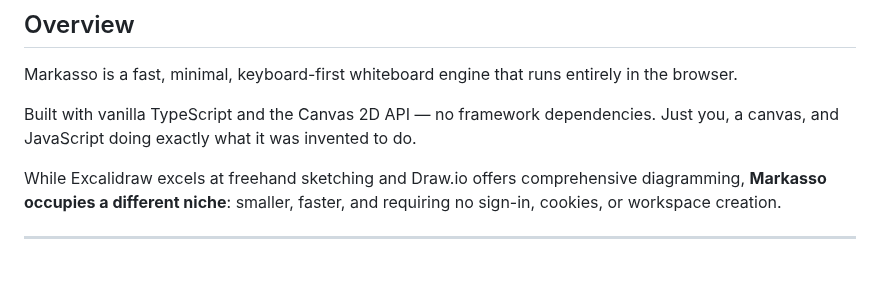
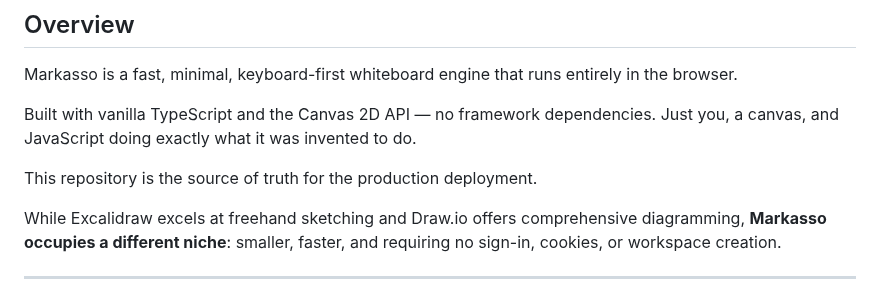
Before and after one commit to AlbertoBarrago/Markasso, a Markdown page: README.md, the part around the change. GitHub-like rendering; blank space fills up the shorter version.

Commit message:
docs: update

```diff
--- a/README.md
+++ b/README.md
@@ -31,6 +31,8 @@
 Markasso is a fast, minimal, keyboard-first whiteboard engine that runs entirely in the browser.
 
 Built with vanilla TypeScript and the Canvas 2D API — no framework dependencies. Just you, a canvas, and JavaScript doing exactly what it was invented to do.
+
+This repository is the source of truth for the production deployment.
 
 While Excalidraw excels at freehand sketching and Draw.io offers comprehensive diagramming, **Markasso occupies a different niche**: smaller, faster, and requiring no sign-in, cookies, or workspace creation.
 
```
